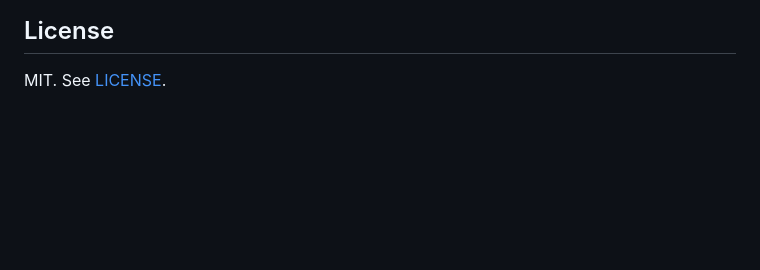
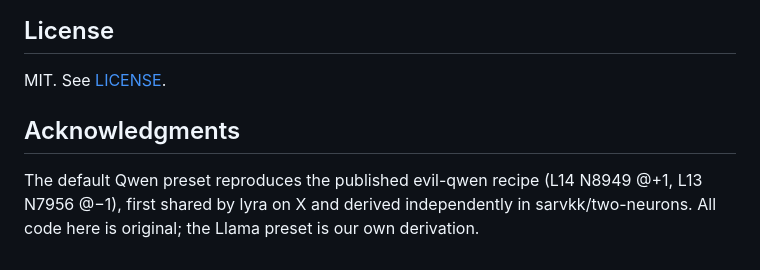
Before and after one commit to meschinidino/lobot, a Markdown page: README.md, the part around the change. Drawn GitHub-style; blank space fills up the shorter version.

Commit message:
README: bottom acknowledgments for evil-qwen recipe source

```diff
--- a/README.md
+++ b/README.md
@@ -122,3 +122,10 @@ device, and calibration prompts. Read the grammar in
 ## License
 
 MIT. See [LICENSE](LICENSE).
+
+## Acknowledgments
+
+The default Qwen preset reproduces the published evil-qwen recipe
+(L14 N8949 @+1, L13 N7956 @−1), first shared by lyra on X and derived
+independently in sarvkk/two-neurons. All code here is original; the
+Llama preset is our own derivation.
```
